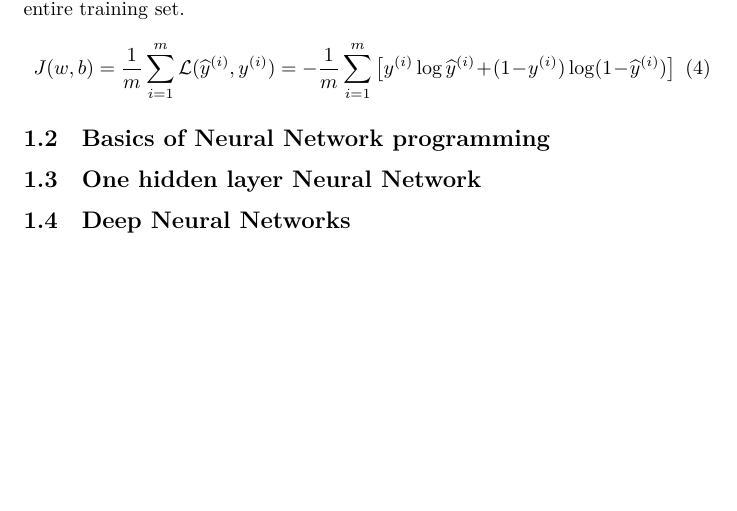
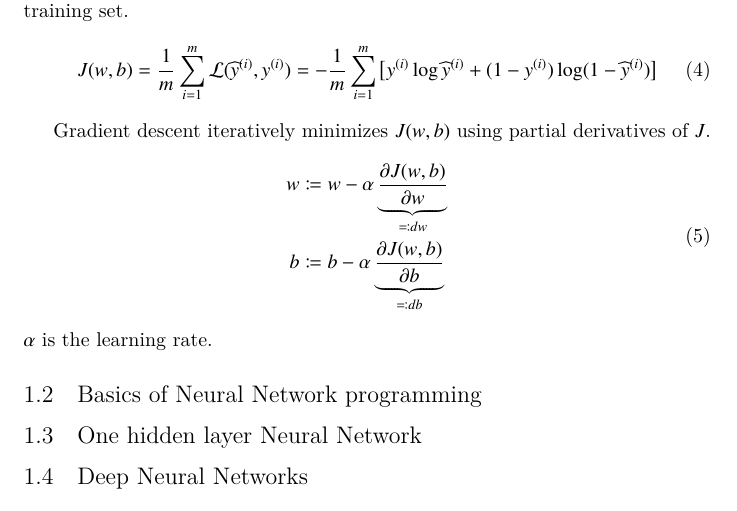
Before and after one commit to wedesoft/deep-learning-course, a LaTeX document (deep-learning-course.tex): part of page 2 of 2, cut so that both start at the same text, the shorter picture padded with empty space. Compiled offline with XeLaTeX.

Commit message:
Gradient descent

```diff
--- a/deep-learning-course.tex
+++ b/deep-learning-course.tex
@@ -1,9 +1,11 @@
 \documentclass{article}
 \usepackage{amsfonts}
 \usepackage{amsmath}
+\usepackage{amsthm}
 \usepackage{hyperref}
 \usepackage{graphicx}
 \usepackage{cleveref}
+\usepackage{txfonts}
 
 \begin{document}
 \section{Neural Networks and Deep Learning}
@@ -72,6 +74,15 @@ The \emph{cost function} is the average of the loss function of the entire train
   -\frac{1}{m}\sum_{i=1}^m\big[y^{(i)}\log\widehat{y}^{(i)}+(1-y^{(i)})\log(1-\widehat{y}^{(i)})\big]
 \end{equation}
 
+Gradient descent iteratively minimizes $J(w,b)$ using partial derivatives of $J$.
+\begin{equation}
+  \begin{split}
+    w&\coloneqq w-\alpha\underbrace{\frac{\partial J(w,b)}{\partial w}}_{\eqqcolon dw}\\
+    b&\coloneqq b-\alpha\underbrace{\frac{\partial J(w,b)}{\partial b}}_{\eqqcolon db}
+  \end{split}
+\end{equation}
+$\alpha$ is the learning rate.
+
 \subsection{Basics of Neural Network programming}
 \subsection{One hidden layer Neural Network}
 \subsection{Deep Neural Networks}
```
